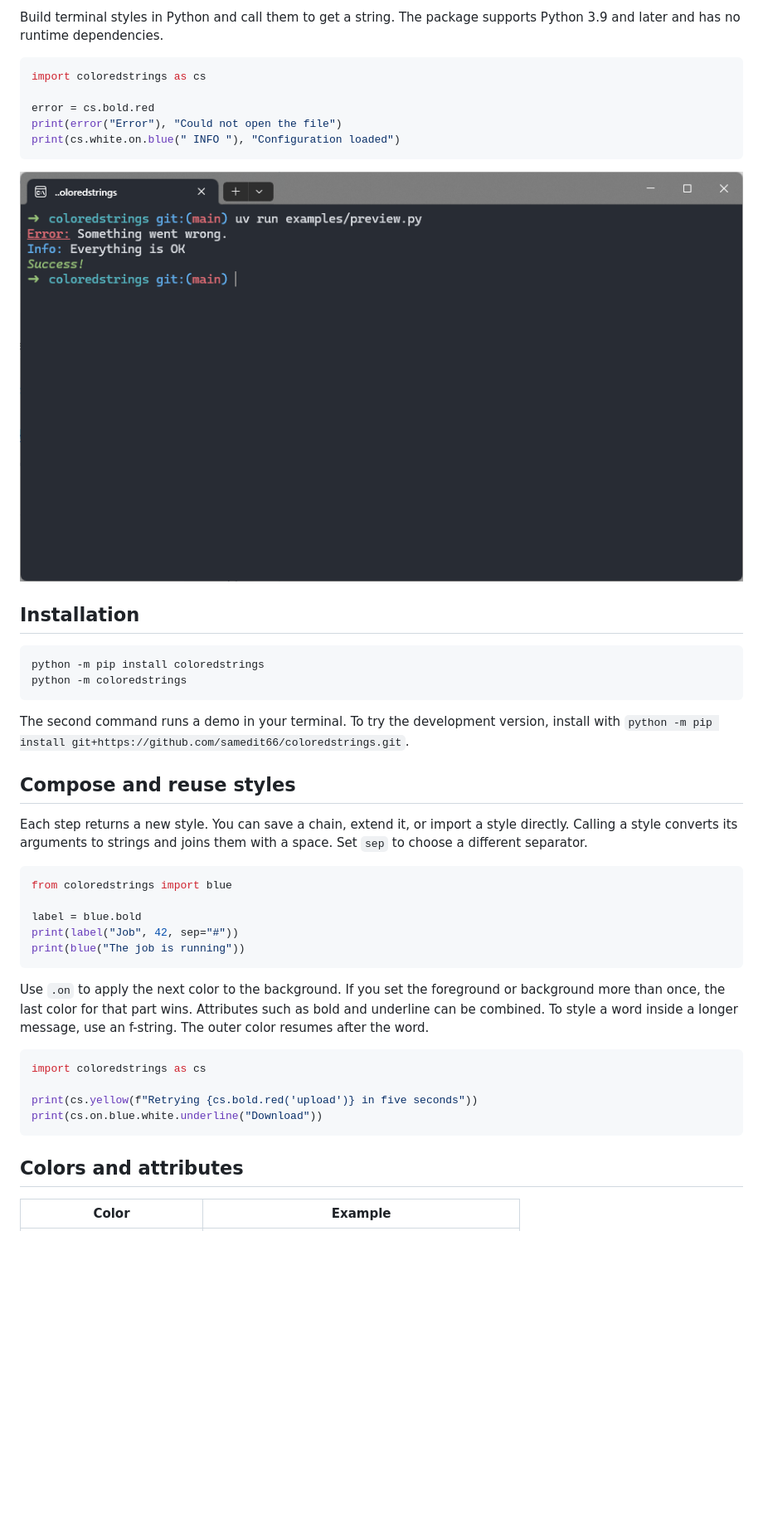
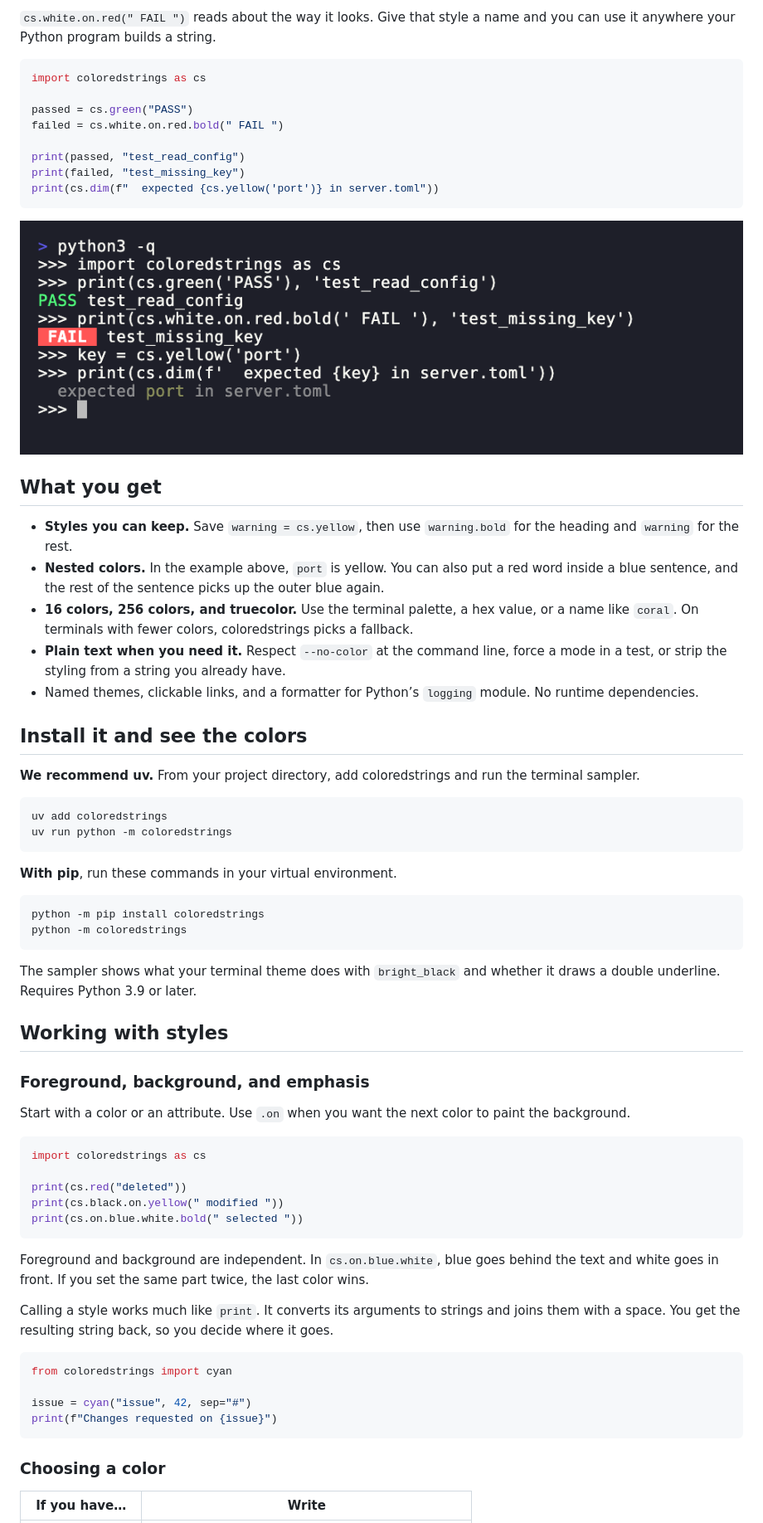
Before and after one commit to samedit66/coloredstrings, a Markdown page: README.md, the part around one of its changes. Shown at 83% size. GitHub-like rendering; pictures changed too: media/preview.gif (added); blank space fills up the shorter version.

Commit message:
docs: refresh README with a recorded terminal demo

````diff
--- a/README.md
+++ b/README.md
@@ -7,47 +10,71 @@
 
-Build terminal styles in Python and call them to get a string. The package supports Python 3.9 and later and has no runtime dependencies.
+`cs.white.on.red(" FAIL ")` reads about the way it looks. Give that style a name and you can use it anywhere your Python program builds a string.
 
 ```python
 import coloredstrings as cs
 
-error = cs.bold.red
-print(error("Error"), "Could not open the file")
-print(cs.white.on.blue(" INFO "), "Configuration loaded")
+passed = cs.green("PASS")
+failed = cs.white.on.red.bold(" FAIL ")
+
+print(passed, "test_read_config")
+print(failed, "test_missing_key")
+print(cs.dim(f"  expected {cs.yellow('port')} in server.toml"))
 ```
 
-![Terminal output showing coloredstrings styles](https://github.com/samedit66/coloredstrings/blob/main/media/preview.png?raw=true)
+![Python terminal session showing a green PASS, a white-on-red FAIL, and the missing key port highlighted in yellow](https://raw.githubusercontent.com/samedit66/coloredstrings/dev/media/preview.gif)
 
-## Installation
+## What you get
+
+- **Styles you can keep.** Save `warning = cs.yellow`, then use `warning.bold` for the heading and `warning` for the rest.
+- **Nested colors.** In the example above, `port` is yellow. You can also put a red word inside a blue sentence, and the rest of the sentence picks up the outer blue again.
+- **16 colors, 256 colors, and truecolor.** Use the terminal palette, a hex value, or a name like `coral`. On terminals with fewer colors, coloredstrings picks a fallback.
+- **Plain text when you need it.** Respect `--no-color` at the command line, force a mode in a test, or strip the styling from a string you already have.
+- Named themes, clickable links, and a formatter for Python’s `logging` module. No runtime dependencies.
+
+## Install it and see the colors
+
+**We recommend uv.** From your project directory, add coloredstrings and run the terminal sampler.
+
+```sh
+uv add coloredstrings
+uv run python -m coloredstrings
+```
+
+**With pip**, run these commands in your virtual environment.
 
 ```sh
 python -m pip install coloredstrings
 python -m coloredstrings
 ```
 
-The second command runs a demo in your terminal. To try the development version, install with `python -m pip install git+https://github.com/samedit66/coloredstrings.git`.
+The sampler shows what your terminal theme does with `bright_black` and whether it draws a double underline. Requires Python 3.9 or later.
 
-## Compose and reuse styles
+## Working with styles
 
-Each step returns a new style. You can save a chain, extend it, or import a style directly. Calling a style converts its arguments to strings and joins them with a space. Set `sep` to choose a different separator.
+### Foreground, background, and emphasis
 
-```python
-from coloredstrings import blue
-
-label = blue.bold
-print(label("Job", 42, sep="#"))
-print(blue("The job is running"))
-```
-
-Use `.on` to apply the next color to the background. If you set the foreground or background more than once, the last color for that part wins. Attributes such as bold and underline can be combined. To style a word inside a longer message, use an f-string. The outer color resumes after the word.
+Start with a color or an attribute. Use `.on` when you want the next color to paint the background.
 
 ```python
 import coloredstrings as cs
 
-print(cs.yellow(f"Retrying {cs.bold.red('upload')} in five seconds"))
-print(cs.on.blue.white.underline("Download"))
+print(cs.red("deleted"))
+print(cs.black.on.yellow(" modified "))
+print(cs.on.blue.white.bold(" selected "))
 ```
 
-## Colors and attributes
+Foreground and background are independent. In `cs.on.blue.white`, blue goes behind the text and white goes in front. If you set the same part twice, the last color wins.
 
-| Color | Example |
+Calling a style works much like `print`. It converts its arguments to strings and joins them with a space. You get the resulting string back, so you decide where it goes.
+
+```python
+from coloredstrings import cyan
+
+issue = cyan("issue", 42, sep="#")
+print(f"Changes requested on {issue}")
+```
+
+### Choosing a color
+
+| If you have… | Write |
 | --- | --- |
````
Also changed, not shown: other parts of README.md (+99 -59 lines), 1 other file.
